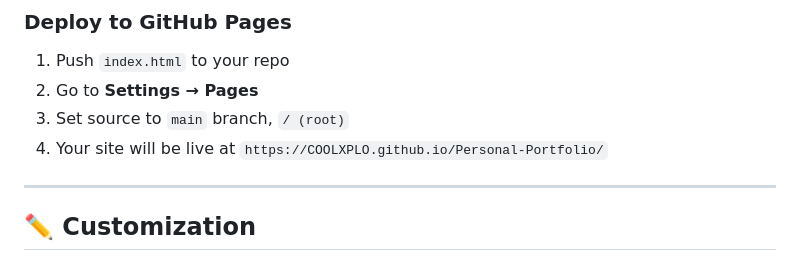
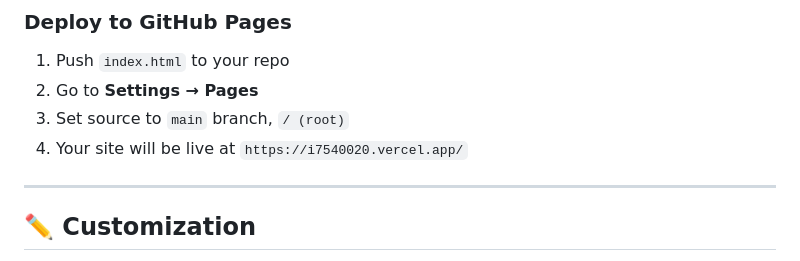
Before and after one commit to COOLXPLO/Personal-Portfolio, a Markdown page: README.md, the part around the change. Rendered like a GitHub page.

```diff
--- a/README.md
+++ b/README.md
@@ -171,7 +171,7 @@ No install step. No build step. Just open it in a browser.
 1. Push `index.html` to your repo
 2. Go to **Settings → Pages**
 3. Set source to `main` branch, `/ (root)`
-4. Your site will be live at `https://COOLXPLO.github.io/Personal-Portfolio/`
+4. Your site will be live at `https://i7540020.vercel.app/`
 
 ---
 
```
